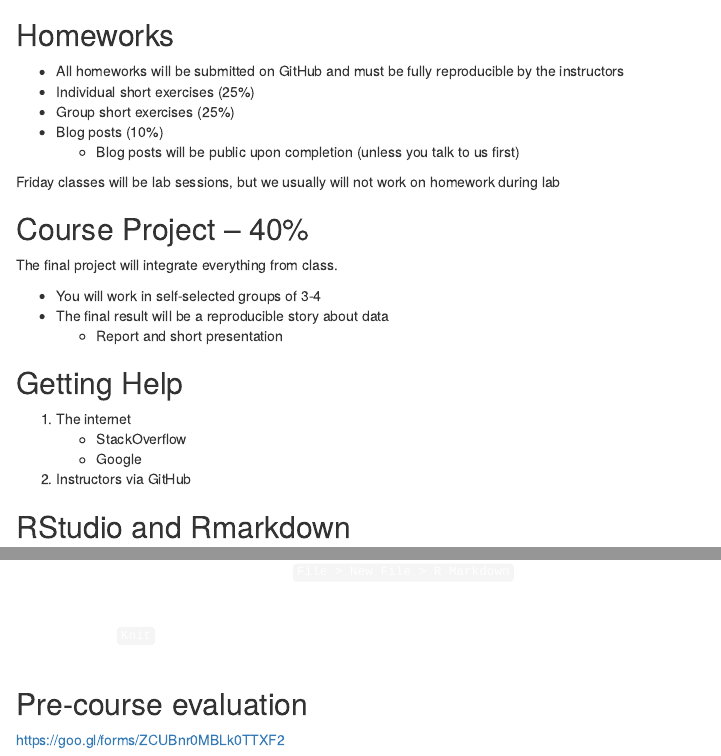
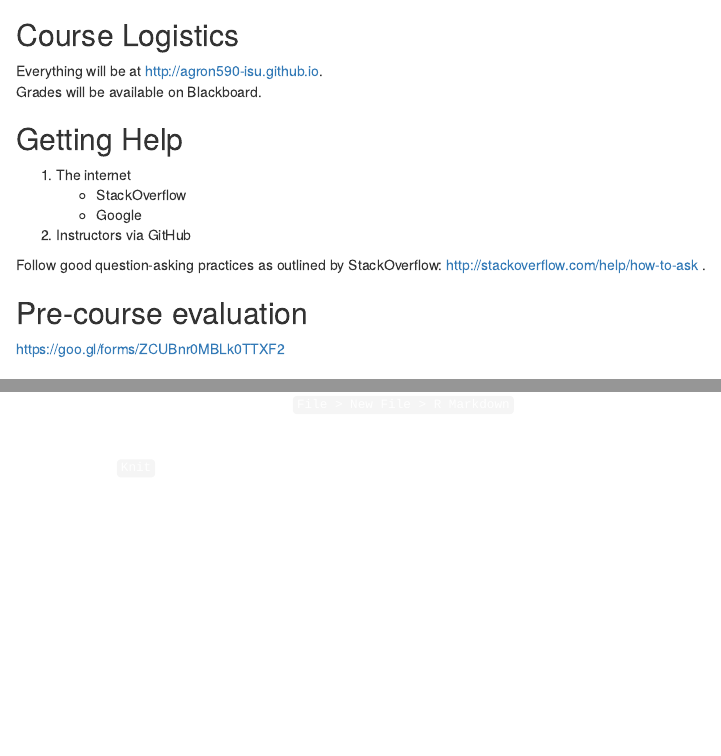
Before and after one commit to agron590-ISU/materials, an R Markdown document (week_01/course_intro/slides.Rmd): the page in a window 1100 px wide, from 3110 px down, and a second part further down, joined at a grey line. Rendered offline with R 4.5, knitr and Pandoc, with nearby package versions; drawn as R Markdown's standard HTML page in place of the format the file asks for.

Commit message:
Change slide order

```diff
--- a/week_01/course_intro/slides.Rmd
+++ b/week_01/course_intro/slides.Rmd
@@ -83,28 +83,22 @@ Many of us need new skills to be better stewards. Some of us need a lifestyle ch
  [//]:* ![](images/worldscollide.png)
  <center><img src="images/worldscollide.png" width="700px" /></center>
 
-## Homeworks
+## Course Logistics
+Everything will be at http://agron590-isu.github.io.
+Grades will be available on Blackboard.
 
- * All homeworks will be submitted on GitHub and must be fully reproducible by the instructors
- * Individual short exercises (25%)
- * Group short exercises (25%)
- * Blog posts (10%)
-    - Blog posts will be public upon completion (unless you talk to us first)
-
-Friday classes will be lab sessions, but we usually will not work on homework during lab
-
-## Course Project -- 40%
-The final project will integrate everything from class.
-
- * You will work in self-selected groups of 3-4
- * The final result will be a reproducible story about data
-    - Report and short presentation
 
 ## Getting Help
 1. The internet
     - StackOverflow
     - Google
 1. Instructors via GitHub
+
+Follow good question-asking practices as outlined by StackOverflow: http://stackoverflow.com/help/how-to-ask .
+
+## Pre-course evaluation
+
+https://goo.gl/forms/ZCUBnr0MBLk0TTXF2
 
 ## RStudio and Rmarkdown
 
```
Also changed, not shown: week_01/course_intro/slides.html, week_01/course_intro/slides.Rmd (4 more changed lines).
